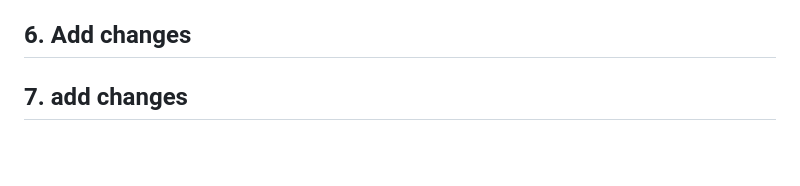
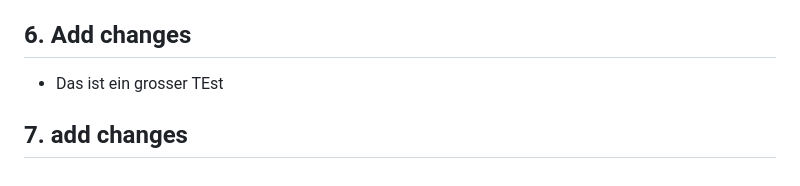
Before and after one commit to Powershooter83/m324-task-2-git-yanick-romere, a Markdown page: README.md, the part around the change. GitHub-like rendering; blank space fills up the shorter version.

Commit message:
add chnages

```diff
--- a/README.md
+++ b/README.md
@@ -113,4 +113,6 @@ Softwareprojekten vorzunehmen.
 
 ## 6. Add changes
 
+- Das ist ein grosser TEst
+
 ## 7. add changes
```
